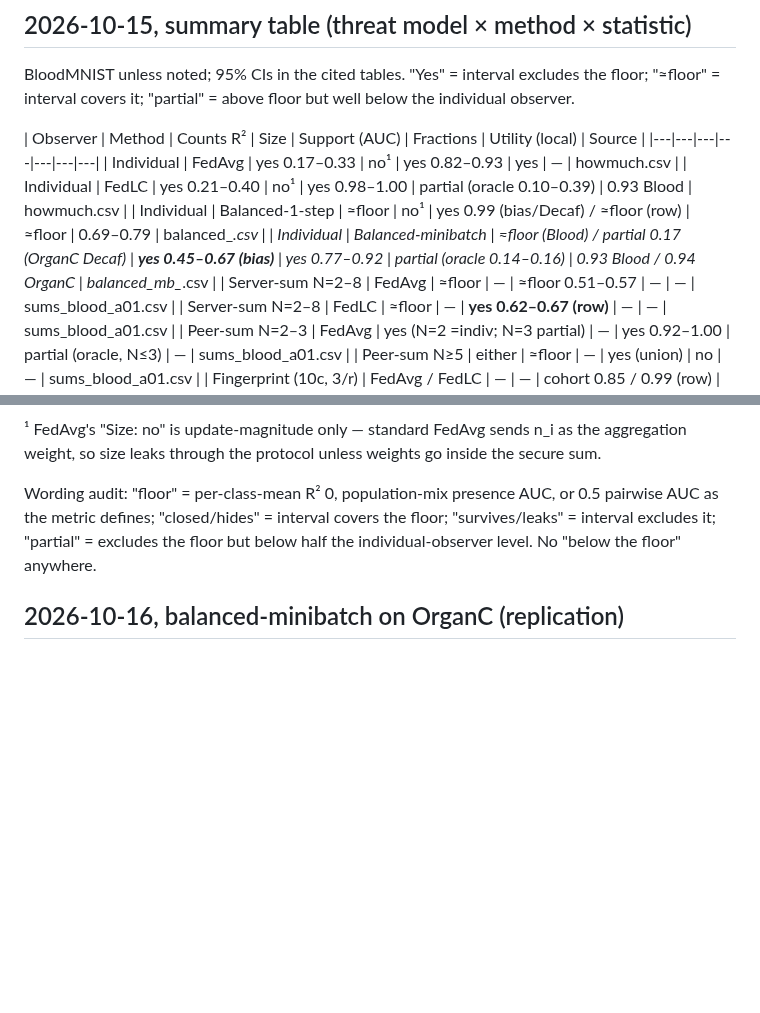
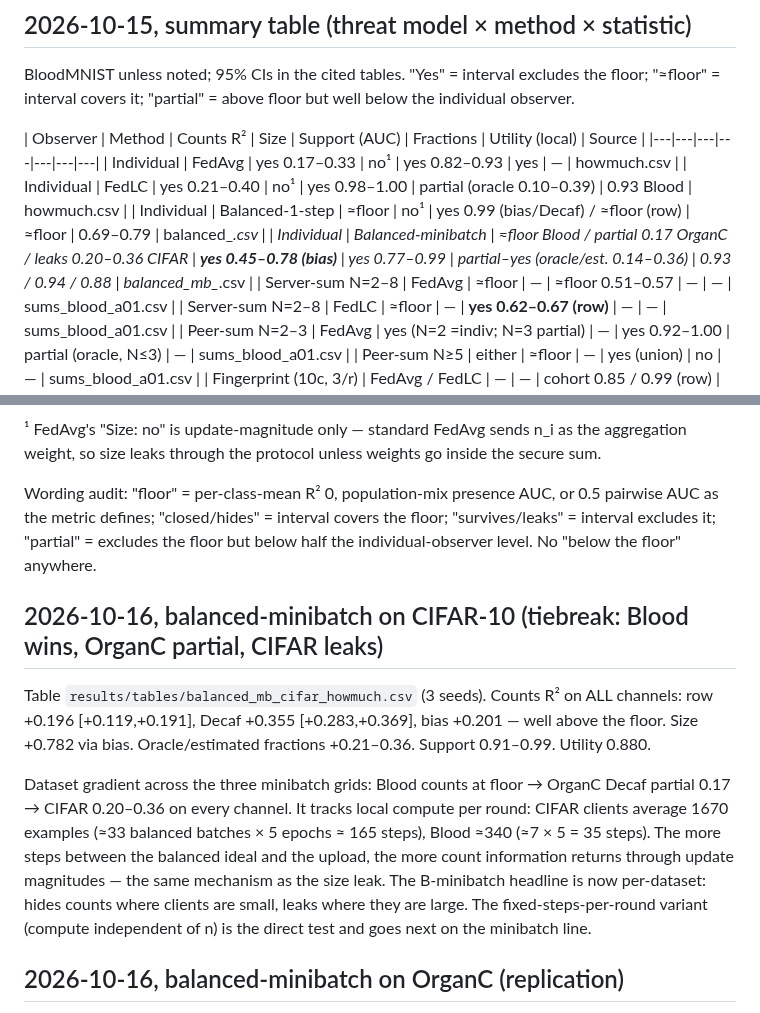
Before and after one commit to CarlosMari/FL-for-Seismic, a Markdown page: findings.md, 2 parts joined by grey strips. Rendered like a GitHub page; blank space fills up the shorter version.

Commit message:
CIFAR minibatch: counts leak; per-dataset B headline.

```diff
--- a/findings.md
+++ b/findings.md
@@ -386,7 +386,7 @@ BloodMNIST unless noted; 95% CIs in the cited tables. "Yes" = interval excludes
 | Individual | FedAvg | yes 0.17–0.33 | no¹ | yes 0.82–0.93 | yes | — | howmuch.csv |
 | Individual | FedLC | yes 0.21–0.40 | no¹ | yes 0.98–1.00 | partial (oracle 0.10–0.39) | 0.93 Blood | howmuch.csv |
 | Individual | Balanced-1-step | ≈floor | no¹ | yes 0.99 (bias/Decaf) / ≈floor (row) | ≈floor | 0.69–0.79 | balanced_*.csv |
-| Individual | Balanced-minibatch | ≈floor (Blood) / partial 0.17 (OrganC Decaf) | **yes 0.45–0.67 (bias)** | yes 0.77–0.92 | partial (oracle 0.14–0.16) | 0.93 Blood / 0.94 OrganC | balanced_mb_*.csv |
+| Individual | Balanced-minibatch | ≈floor Blood / partial 0.17 OrganC / leaks 0.20–0.36 CIFAR | **yes 0.45–0.78 (bias)** | yes 0.77–0.99 | partial–yes (oracle/est. 0.14–0.36) | 0.93 / 0.94 / 0.88 | balanced_mb_*.csv |
 | Server-sum N=2–8 | FedAvg | ≈floor | — | ≈floor 0.51–0.57 | — | — | sums_blood_a01.csv |
 | Server-sum N=2–8 | FedLC | ≈floor | — | **yes 0.62–0.67 (row)** | — | — | sums_blood_a01.csv |
 | Peer-sum N=2–3 | FedAvg | yes (N=2 =indiv; N=3 partial) | — | yes 0.92–1.00 | partial (oracle, N≤3) | — | sums_blood_a01.csv |
@@ -397,6 +397,12 @@ BloodMNIST unless noted; 95% CIs in the cited tables. "Yes" = interval excludes
 ¹ FedAvg's "Size: no" is update-magnitude only — standard FedAvg sends n_i as the aggregation weight, so size leaks through the protocol unless weights go inside the secure sum.
 
 Wording audit: "floor" = per-class-mean R² 0, population-mix presence AUC, or 0.5 pairwise AUC as the metric defines; "closed/hides" = interval covers the floor; "survives/leaks" = interval excludes it; "partial" = excludes the floor but below half the individual-observer level. No "below the floor" anywhere.
+
+## 2026-10-16, balanced-minibatch on CIFAR-10 (tiebreak: Blood wins, OrganC partial, CIFAR leaks)
+
+Table `results/tables/balanced_mb_cifar_howmuch.csv` (3 seeds). Counts R² on ALL channels: row +0.196 [+0.119,+0.191], Decaf +0.355 [+0.283,+0.369], bias +0.201 — well above the floor. Size +0.782 via bias. Oracle/estimated fractions +0.21–0.36. Support 0.91–0.99. Utility 0.880.
+
+Dataset gradient across the three minibatch grids: Blood counts at floor → OrganC Decaf partial 0.17 → CIFAR 0.20–0.36 on every channel. It tracks local compute per round: CIFAR clients average 1670 examples (≈33 balanced batches × 5 epochs ≈ 165 steps), Blood ≈340 (≈7 × 5 = 35 steps). The more steps between the balanced ideal and the upload, the more count information returns through update magnitudes — the same mechanism as the size leak. The B-minibatch headline is now per-dataset: hides counts where clients are small, leaks where they are large. The fixed-steps-per-round variant (compute independent of n) is the direct test and goes next on the minibatch line.
 
 ## 2026-10-16, balanced-minibatch on OrganC (replication)
 
```
